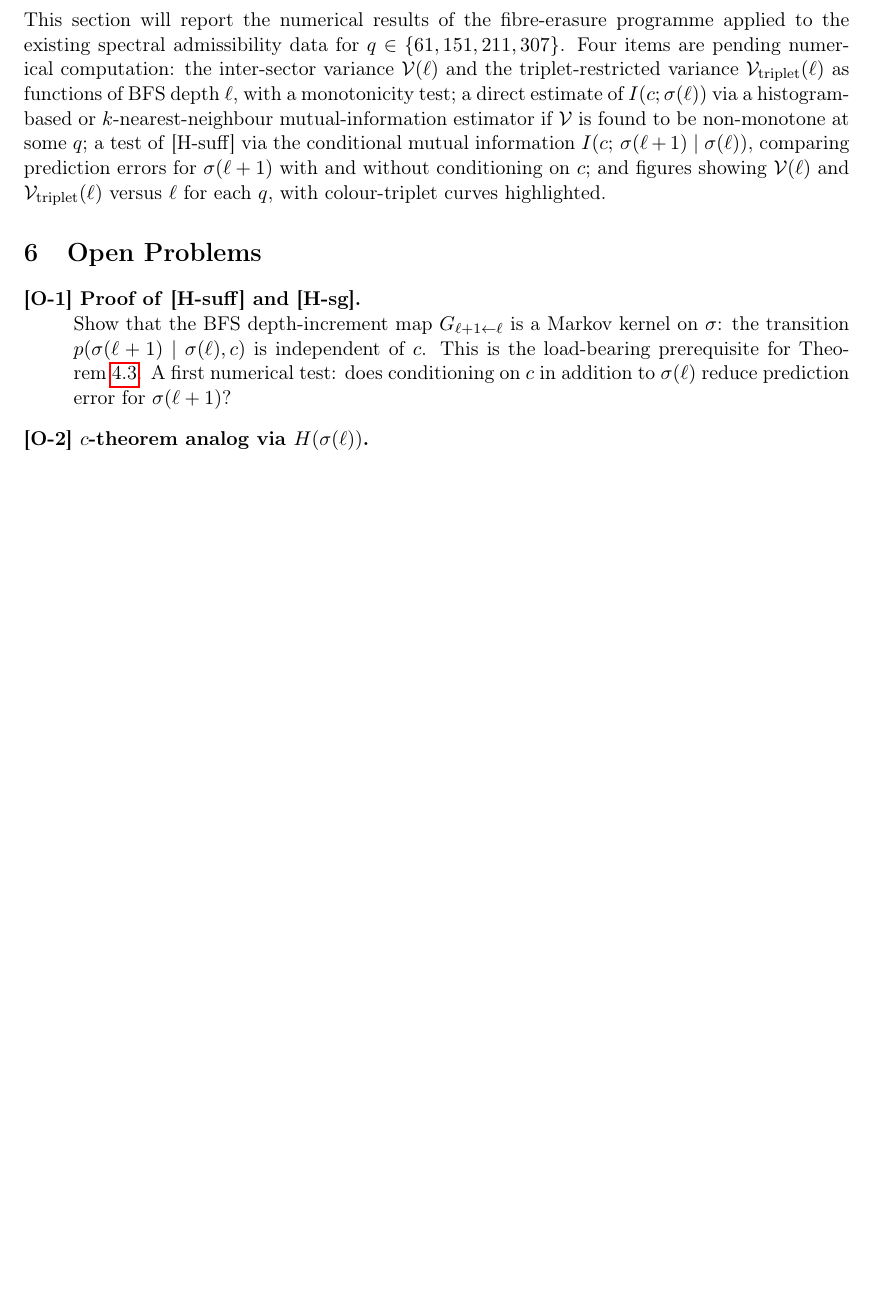
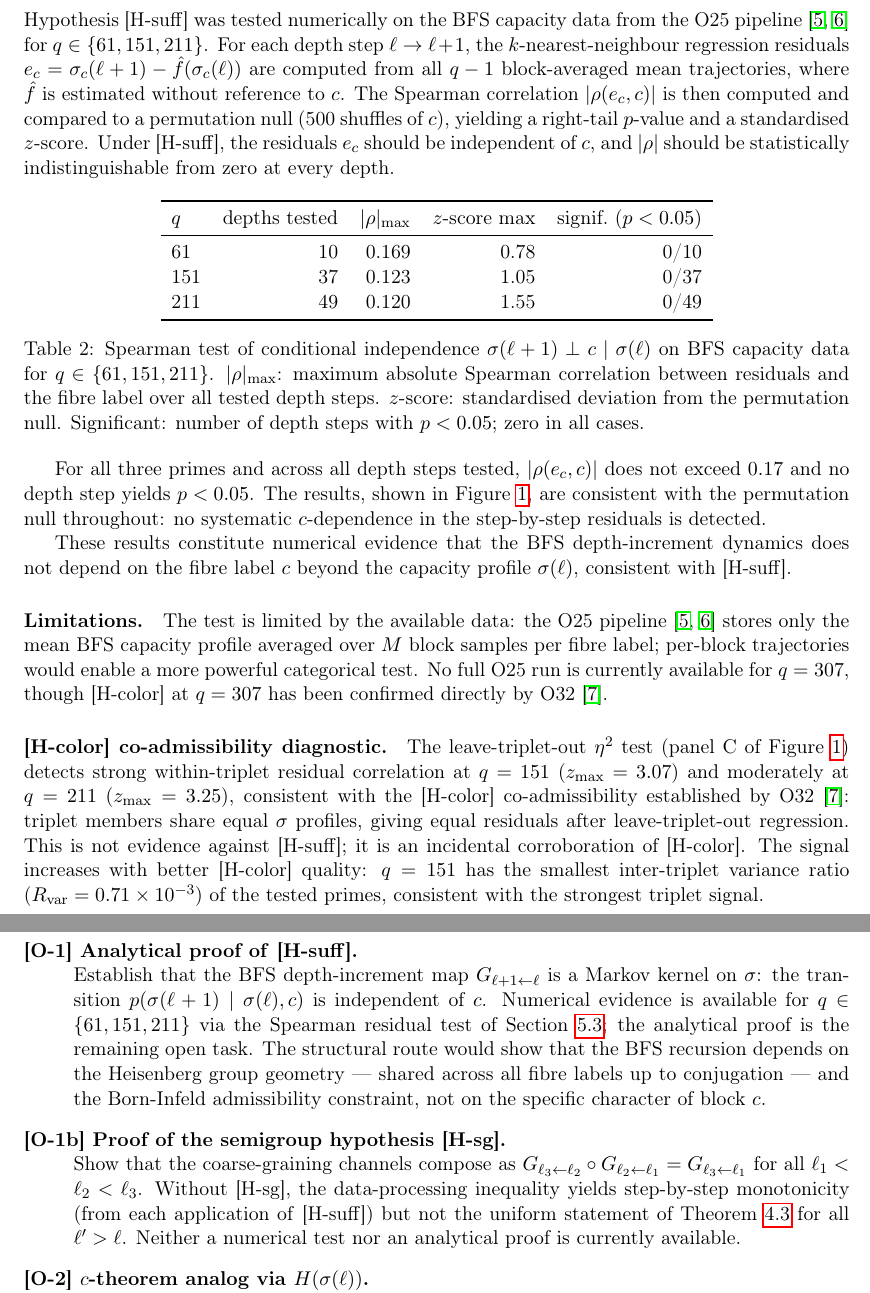
Before and after one commit to Cosmochrony/fibre-erasure, a LaTeX paper (tex/FibreErasure.tex): part of page 8 of 9 before the commit and two parts of pages 8 and 10 of 11 after it, the two joined at a grey line, cut at the place of the change, the shorter picture padded with empty space. Compiled offline with pdfLaTeX.

Commit message:
Document numerical support for [H-suff] hypothesis; add tests, results, and analysis.

```diff
--- a/tex/FibreErasure.tex
+++ b/tex/FibreErasure.tex
@@ -9,6 +9,7 @@
 \usepackage{hyperref}
 \usepackage[margin=2.5cm]{geometry}
 \usepackage{booktabs}
+\usepackage{graphicx}
 \usepackage{enumitem}
 
 \theoremstyle{plain}
@@ -546,22 +549,49 @@ to all $\ell' > \ell$.
       $q \in \{61, 151, 211, 307\}$ runs of O32~\cite{Beau2026a36}.
     \end{remark}
 
-  \subsection{Numerical programme}
-    \label{sec:numprog}
+  \subsection{Numerical evidence for~\textup{[H-suff]}}
+    \label{sec:hsuff-test}
 
-    This section will report the numerical results of the fibre-erasure programme
-    applied to the existing spectral admissibility data for $q \in \{61, 151, 211, 307\}$.
-    Four items are pending numerical computation:
-    the inter-sector variance $\mathcal{V}(\ell)$
-    and the triplet-restricted variance $\mathcal{V}_{\mathrm{triplet}}(\ell)$
-    as functions of BFS depth~$\ell$, with a monotonicity test;
-    a direct estimate of~$I(c;\sigma(\ell))$ via a histogram-based
-    or $k$-nearest-neighbour mutual-information estimator
-    if~$\mathcal{V}$ is found to be non-monotone at some~$q$;
-    a test of~\textup{[H-suff]} via the conditional mutual
-    information $I(c;\,\sigma(\ell+1) \mid \sigma(\ell))$,
-    comparing prediction errors for~$\sigma(\ell+1)$
-    with and without conditioning on~$c$;
-    and figures showing $\mathcal{V}(\ell)$ and $\mathcal{V}_{\mathrm{triplet}}(\ell)$
-    versus~$\ell$ for each~$q$, with colour-triplet curves highlighted.
+    Hypothesis~\textup{[H-suff]} was tested numerically on the BFS capacity data
+    from the O25 pipeline~\cite{Beau2026a1,Beau2026a2}
+    for $q \in \{61, 151, 211\}$.
+    For each depth step $\ell \to \ell+1$,
+    the $k$-nearest-neighbour regression residuals
+    $e_c = \sigma_c(\ell+1) - \hat{f}(\sigma_c(\ell))$
+    are computed from all $q-1$ block-averaged mean trajectories,
+    where $\hat{f}$ is estimated without reference to~$c$.
+    The Spearman correlation $|\rho(e_c, c)|$ is then computed
+    and compared to a permutation null (500 shuffles of~$c$),
+    yielding a right-tail $p$-value and a standardised $z$-score.
+    Under~\textup{[H-suff]}, the residuals~$e_c$ should be independent
+    of~$c$, and $|\rho|$ should be statistically indistinguishable
+    from zero at every depth.
 
+    \begin{table}[h]
+      \centering
+      \begin{tabular}{lrrrr}
+        \toprule
+        $q$ & depths tested & $|\rho|_{\max}$ & $z$-score max
+        & signif.\ ($p < 0.05$) \\
+        \midrule
+        61  & 10 & 0.169 & 0.78 & 0/10 \\
+        151 & 37 & 0.123 & 1.05 & 0/37 \\
+        211 & 49 & 0.120 & 1.55 & 0/49 \\
+        \bottomrule
+      \end{tabular}
+      \caption{Spearman test of conditional independence
+        $\sigma(\ell+1) \perp c \mid \sigma(\ell)$ on BFS capacity data
+        for $q \in \{61, 151, 211\}$.
+        $|\rho|_{\max}$: maximum absolute Spearman correlation
+        between residuals and the fibre label over all tested depth steps.
+        $z$-score: standardised deviation from the permutation null.
+        Significant: number of depth steps with $p < 0.05$; zero in all cases.}
+      \label{tab:hsuff}
+    \end{table}
+
+    For all three primes and across all depth steps tested,
+    $|\rho(e_c, c)|$ does not exceed $0.17$
+    and no depth step yields $p < 0.05$.
+    The results, shown in Figure~\ref{fig:hsuff}, are consistent
+    with the permutation null throughout:
+    no systematic $c$-dependence in the step-by-step residuals is detected.
@@ -567,0 +602 @@ to all $\ell' > \ell$.
+      \caption{Numerical test of~\textup{[H-suff]} for $q \in \{61, 151, 211\}$.
@@ -568,14 +611,59 @@ to all $\ell' > \ell$.
+      \label{fig:hsuff}
+    \end{figure}
+
+    These results constitute numerical evidence that the BFS depth-increment dynamics
+    does not depend on the fibre label~$c$ beyond the capacity profile~$\sigma(\ell)$,
+    consistent with~\textup{[H-suff]}.
+
+    \paragraph{Limitations.}
+      The test is limited by the available data:
+      the O25 pipeline~\cite{Beau2026a1,Beau2026a2} stores only the mean BFS capacity
+      profile averaged over $M$~block samples per fibre label;
+      per-block trajectories would enable a more powerful categorical test.
+      No full O25 run is currently available for $q = 307$,
+      though [H-color] at $q = 307$ has been confirmed directly
+      by O32~\cite{Beau2026a36}.
+
+    \paragraph{[H-color] co-admissibility diagnostic.}
+      The leave-triplet-out $\eta^2$ test (panel~C of Figure~\ref{fig:hsuff})
+      detects strong within-triplet residual correlation at $q = 151$
+      ($z_{\max} = 3.07$) and moderately at $q = 211$ ($z_{\max} = 3.25$),
+      consistent with the [H-color] co-admissibility established
+      by O32~\cite{Beau2026a36}: triplet members share equal $\sigma$ profiles,
+      giving equal residuals after leave-triplet-out regression.
+      This is not evidence against~\textup{[H-suff]}; it is an incidental
+      corroboration of [H-color].
+      The signal increases with better [H-color] quality:
+      $q = 151$ has the smallest inter-triplet variance ratio
+      ($R_{\mathrm{var}} = 0.71 \times 10^{-3}$) of the tested primes,
+      consistent with the strongest triplet signal.
+
+      \clearpage
   \section{Open Problems}
   \label{sec:open}
 
   \begin{description}[style=nextline]
-\item[\textup{[O-1]} Proof of~\textup{[H-suff]} and~\textup{[H-sg]}.]
-Show that the BFS depth-increment map $G_{\ell+1 \leftarrow \ell}$
+\item[\textup{[O-1]} Analytical proof of~\textup{[H-suff]}.]
+Establish that the BFS depth-increment map $G_{\ell+1 \leftarrow \ell}$
 is a Markov kernel on~$\sigma$:
 the transition $p(\sigma(\ell+1) \mid \sigma(\ell), c)$ is independent of~$c$.
-This is the load-bearing prerequisite for Theorem~\ref{thm:erasure}.
-A first numerical test: does conditioning on~$c$ in addition to~$\sigma(\ell)$
-reduce prediction error for~$\sigma(\ell+1)$?
+Numerical evidence is available for $q \in \{61, 151, 211\}$
+via the Spearman residual test of Section~\ref{sec:hsuff-test};
+the analytical proof is the remaining open task.
+The structural route would show that the BFS recursion depends on
+the Heisenberg group geometry --- shared across all fibre labels
+up to conjugation --- and the Born-Infeld admissibility constraint,
+not on the specific character of block~$c$.
+
+\item[\textup{[O-1b]} Proof of the semigroup hypothesis~\textup{[H-sg]}.]
+Show that the coarse-graining channels compose as
+$G_{\ell_3 \leftarrow \ell_2} \circ G_{\ell_2 \leftarrow \ell_1}
+= G_{\ell_3 \leftarrow \ell_1}$ for all $\ell_1 < \ell_2 < \ell_3$.
+Without~\textup{[H-sg]}, the data-processing inequality yields
+step-by-step monotonicity (from each application of~\textup{[H-suff]})
+but not the uniform statement of Theorem~\ref{thm:erasure}
+for all $\ell' > \ell$.
+Neither a numerical test nor an analytical proof is currently available.
 
 \item[\textup{[O-2]} $c$-theorem analog via $H(\sigma(\ell))$.]
 The decomposition~\eqref{eq:decomp} identifies
```
Also changed, not shown: out/FibreErasure.pdf, tex/hsuff_vs_depth.pdf (added), tex/FibreErasure.tex (40 more changed lines).
